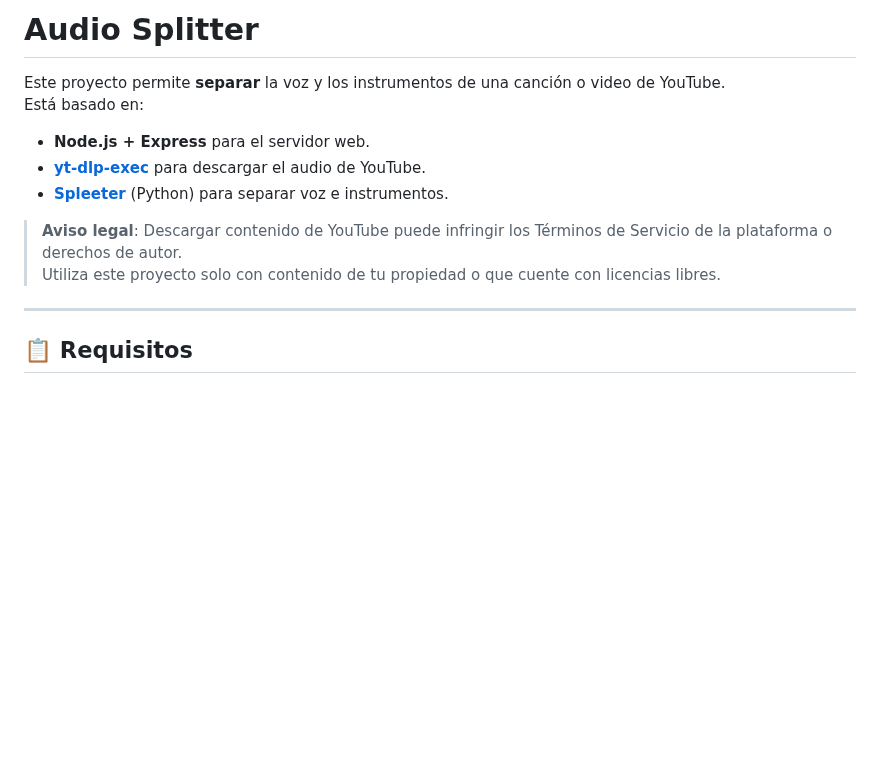
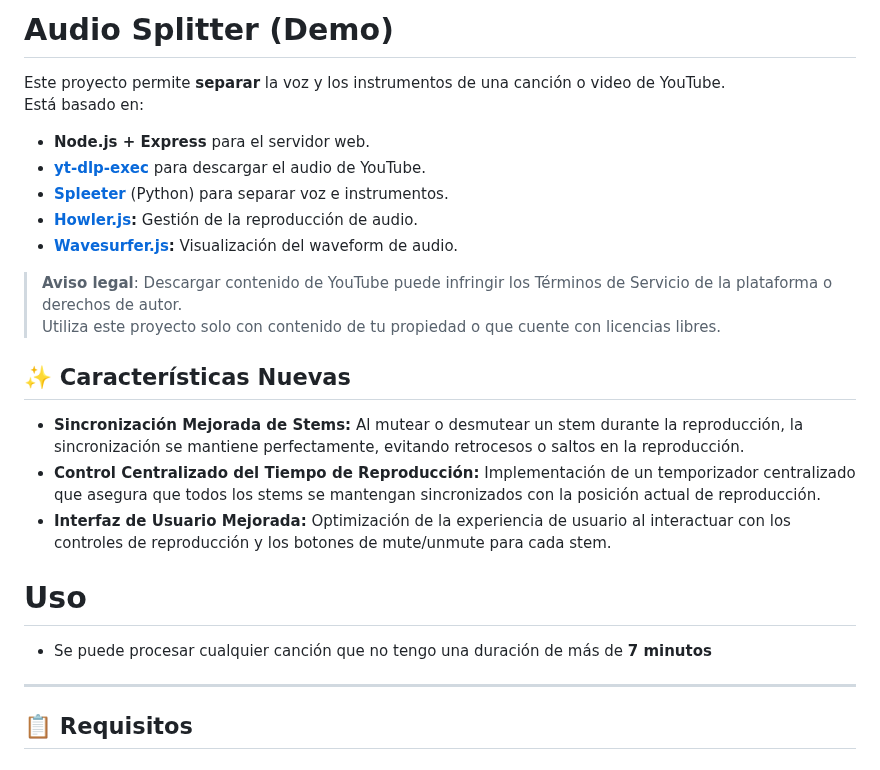
Before and after one commit to Kieferrr/AudioSplitter, a Markdown page: README.md, the part around one of its changes. Rendered like a GitHub page; blank space fills up the shorter version.

```diff
--- a/README.md
+++ b/README.md
@@ -1,14 +1,26 @@
-# Audio Splitter
+# Audio Splitter (Demo)
 
 Este proyecto permite **separar** la voz y los instrumentos de una canción o video de YouTube.
 Está basado en:
 - **Node.js + Express** para el servidor web.
 - **[yt-dlp-exec](https://www.npmjs.com/package/yt-dlp-exec)** para descargar el audio de YouTube.
 - **[Spleeter](https://github.com/deezer/spleeter)** (Python) para separar voz e instrumentos.
+- **[Howler.js](https://howlerjs.com/):** Gestión de la reproducción de audio.
+- **[Wavesurfer.js](https://wavesurfer-js.org/):** Visualización del waveform de audio.
 
 > **Aviso legal**: Descargar contenido de YouTube puede infringir los Términos de Servicio de la plataforma o derechos de autor.
 > Utiliza este proyecto solo con contenido de tu propiedad o que cuente con licencias libres.
 
+## ✨ Características Nuevas
+
+- **Sincronización Mejorada de Stems:** Al mutear o desmutear un stem durante la reproducción, la sincronización se mantiene perfectamente, evitando retrocesos o saltos en la reproducción.
+- **Control Centralizado del Tiempo de Reproducción:** Implementación de un temporizador centralizado que asegura que todos los stems se mantengan sincronizados con la posición actual de reproducción.
+- **Interfaz de Usuario Mejorada:** Optimización de la experiencia de usuario al interactuar con los controles de reproducción y los botones de mute/unmute para cada stem.
+
+
+# Uso
+
+- Se puede procesar cualquier canción que no tengo una duración de más de **7 minutos**
 ---
 
 ## 📋 Requisitos
```
Also changed, not shown: other parts of README.md (+58 -61 lines).
